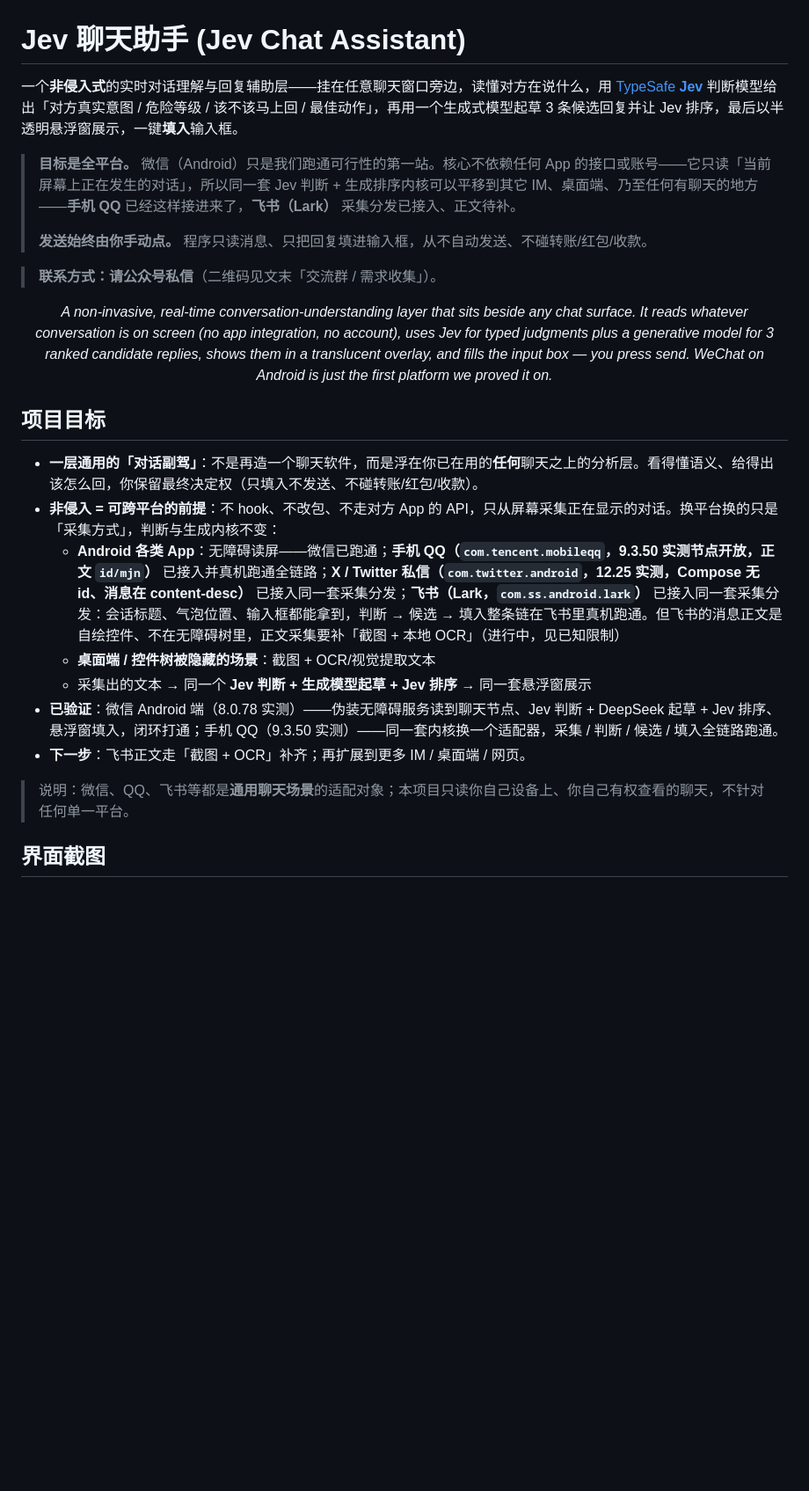
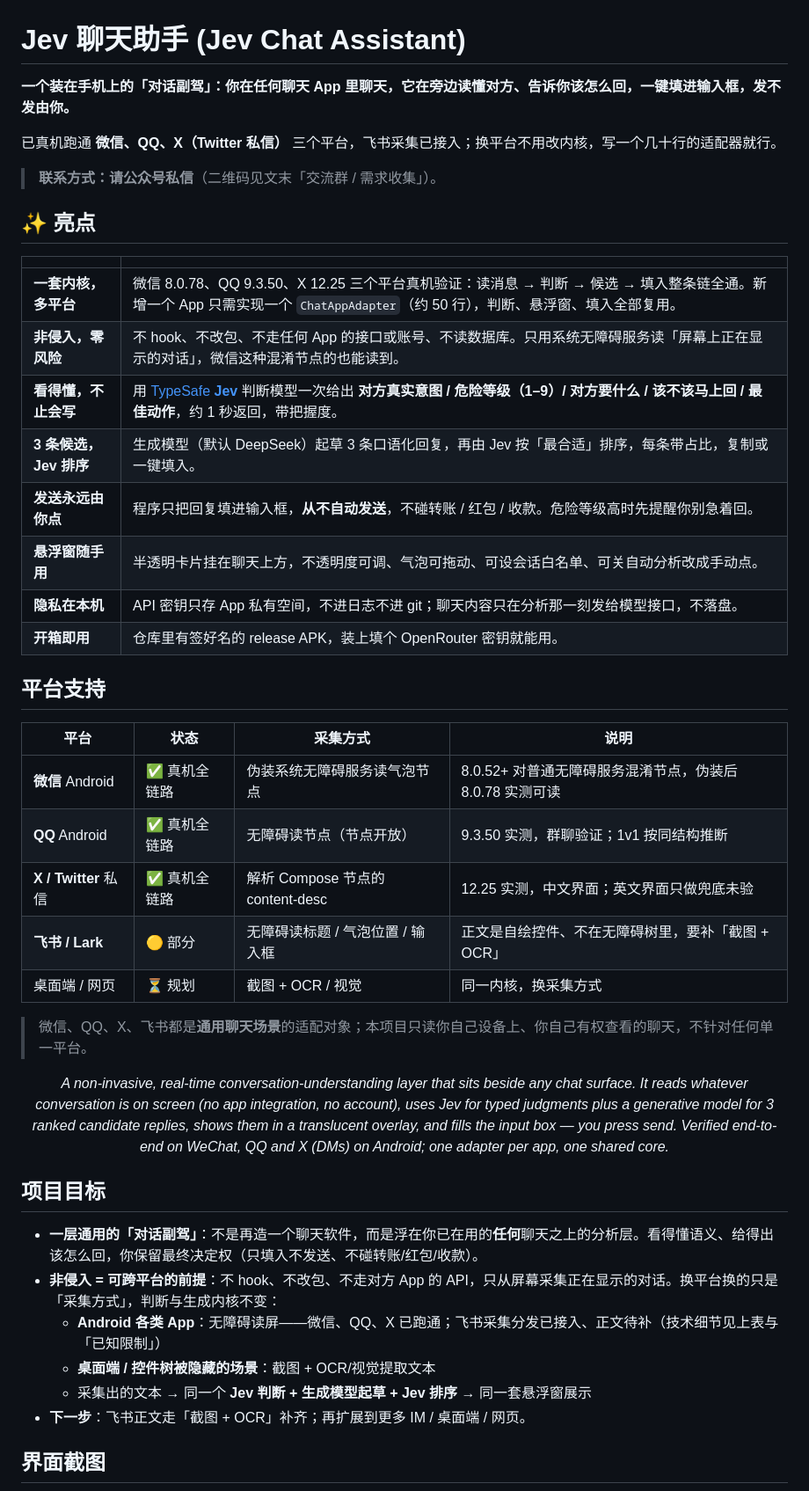
Before and after one commit to Finderchangchang/jev-chat-JARVIS, a Markdown page: README.md, the part around the change. Shown at 88% size. Rendered like a GitHub page; blank space fills up the shorter version.

Commit message:
docs: README 重写开头——亮点一览 + 平台支持表（QQ/X 已通，飞书部分）
Co-Authored-By: Claude Fable 5.1 <noreply@anthropic.com>

```diff
--- a/README.md
+++ b/README.md
@@ -1,26 +1,46 @@
 # Jev 聊天助手 (Jev Chat Assistant)
 
-一个**非侵入式**的实时对话理解与回复辅助层——挂在任意聊天窗口旁边，读懂对方在说什么，用 [TypeSafe **Jev**](https://typesafe.ai/) 判断模型给出「对方真实意图 / 危险等级 / 该不该马上回 / 最佳动作」，再用一个生成式模型起草 3 条候选回复并让 Jev 排序，最后以半透明悬浮窗展示，一键**填入**输入框。
+**一个装在手机上的「对话副驾」：你在任何聊天 App 里聊天，它在旁边读懂对方、告诉你该怎么回，一键填进输入框，发不发由你。**
 
-> **目标是全平台。** 微信（Android）只是我们跑通可行性的第一站。核心不依赖任何 App 的接口或账号——它只读「当前屏幕上正在发生的对话」，所以同一套 Jev 判断 + 生成排序内核可以平移到其它 IM、桌面端、乃至任何有聊天的地方——**手机 QQ** 已经这样接进来了，**飞书（Lark）** 采集分发已接入、正文待补。
->
-> **发送始终由你手动点。** 程序只读消息、只把回复填进输入框，从不自动发送、不碰转账/红包/收款。
+已真机跑通 **微信、QQ、X（Twitter 私信）** 三个平台，飞书采集已接入；换平台不用改内核，写一个几十行的适配器就行。
 
 > **联系方式：请公众号私信**（二维码见文末「交流群 / 需求收集」）。
 
-<p align="center"><em>A non-invasive, real-time conversation-understanding layer that sits beside any chat surface. It reads whatever conversation is on screen (no app integration, no account), uses Jev for typed judgments plus a generative model for 3 ranked candidate replies, shows them in a translucent overlay, and fills the input box — you press send. WeChat on Android is just the first platform we proved it on.</em></p>
+## ✨ 亮点
+
+| | |
+|---|---|
+| **一套内核，多平台** | 微信 8.0.78、QQ 9.3.50、X 12.25 三个平台真机验证：读消息 → 判断 → 候选 → 填入整条链全通。新增一个 App 只需实现一个 `ChatAppAdapter`（约 50 行），判断、悬浮窗、填入全部复用。 |
+| **非侵入，零风险** | 不 hook、不改包、不走任何 App 的接口或账号、不读数据库。只用系统无障碍服务读「屏幕上正在显示的对话」，微信这种混淆节点的也能读到。 |
+| **看得懂，不止会写** | 用 [TypeSafe **Jev**](https://typesafe.ai/) 判断模型一次给出 **对方真实意图 / 危险等级（1–9）/ 对方要什么 / 该不该马上回 / 最佳动作**，约 1 秒返回，带把握度。 |
+| **3 条候选，Jev 排序** | 生成模型（默认 DeepSeek）起草 3 条口语化回复，再由 Jev 按「最合适」排序，每条带占比，复制或一键填入。 |
+| **发送永远由你点** | 程序只把回复填进输入框，**从不自动发送**，不碰转账 / 红包 / 收款。危险等级高时先提醒你别急着回。 |
+| **悬浮窗随手用** | 半透明卡片挂在聊天上方，不透明度可调、气泡可拖动、可设会话白名单、可关自动分析改成手动点。 |
+| **隐私在本机** | API 密钥只存 App 私有空间，不进日志不进 git；聊天内容只在分析那一刻发给模型接口，不落盘。 |
+| **开箱即用** | 仓库里有签好名的 release APK，装上填个 OpenRouter 密钥就能用。 |
+
+## 平台支持
+
+| 平台 | 状态 | 采集方式 | 说明 |
+|---|---|---|---|
+| **微信** Android | ✅ 真机全链路 | 伪装系统无障碍服务读气泡节点 | 8.0.52+ 对普通无障碍服务混淆节点，伪装后 8.0.78 实测可读 |
+| **QQ** Android | ✅ 真机全链路 | 无障碍读节点（节点开放） | 9.3.50 实测，群聊验证；1v1 按同结构推断 |
+| **X / Twitter** 私信 | ✅ 真机全链路 | 解析 Compose 节点的 content-desc | 12.25 实测，中文界面；英文界面只做兜底未验 |
+| **飞书 / Lark** | 🟡 部分 | 无障碍读标题 / 气泡位置 / 输入框 | 正文是自绘控件、不在无障碍树里，要补「截图 + OCR」 |
+| 桌面端 / 网页 | ⏳ 规划 | 截图 + OCR / 视觉 | 同一内核，换采集方式 |
+
+> 微信、QQ、X、飞书都是**通用聊天场景**的适配对象；本项目只读你自己设备上、你自己有权查看的聊天，不针对任何单一平台。
+
+<p align="center"><em>A non-invasive, real-time conversation-understanding layer that sits beside any chat surface. It reads whatever conversation is on screen (no app integration, no account), uses Jev for typed judgments plus a generative model for 3 ranked candidate replies, shows them in a translucent overlay, and fills the input box — you press send. Verified end-to-end on WeChat, QQ and X (DMs) on Android; one adapter per app, one shared core.</em></p>
 
 ## 项目目标
 
 - **一层通用的「对话副驾」**：不是再造一个聊天软件，而是浮在你已在用的**任何**聊天之上的分析层。看得懂语义、给得出该怎么回，你保留最终决定权（只填入不发送、不碰转账/红包/收款）。
 - **非侵入 = 可跨平台的前提**：不 hook、不改包、不走对方 App 的 API，只从屏幕采集正在显示的对话。换平台换的只是「采集方式」，判断与生成内核不变：
-  - **Android 各类 App**：无障碍读屏——微信已跑通；**手机 QQ（`com.tencent.mobileqq`，9.3.50 实测节点开放，正文 `id/mjn`）** 已接入并真机跑通全链路；**X / Twitter 私信（`com.twitter.android`，12.25 实测，Compose 无 id、消息在 content-desc）** 已接入同一套采集分发；**飞书（Lark，`com.ss.android.lark`）** 已接入同一套采集分发：会话标题、气泡位置、输入框都能拿到，判断 → 候选 → 填入整条链在飞书里真机跑通。但飞书的消息正文是自绘控件、不在无障碍树里，正文采集要补「截图 + 本地 OCR」（进行中，见已知限制）
+  - **Android 各类 App**：无障碍读屏——微信、QQ、X 已跑通；飞书采集分发已接入、正文待补（技术细节见上表与「已知限制」）
   - **桌面端 / 控件树被隐藏的场景**：截图 + OCR/视觉提取文本
   - 采集出的文本 → 同一个 **Jev 判断 + 生成模型起草 + Jev 排序** → 同一套悬浮窗展示
-- **已验证**：微信 Android 端（8.0.78 实测）——伪装无障碍服务读到聊天节点、Jev 判断 + DeepSeek 起草 + Jev 排序、悬浮窗填入，闭环打通；手机 QQ（9.3.50 实测）——同一套内核换一个适配器，采集 / 判断 / 候选 / 填入全链路跑通。
 - **下一步**：飞书正文走「截图 + OCR」补齐；再扩展到更多 IM / 桌面端 / 网页。
-
-> 说明：微信、QQ、飞书等都是**通用聊天场景**的适配对象；本项目只读你自己设备上、你自己有权查看的聊天，不针对任何单一平台。
 
 ## 界面截图
 
```
